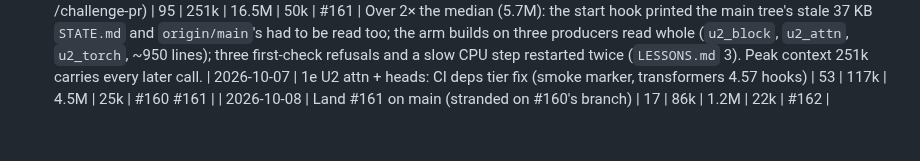
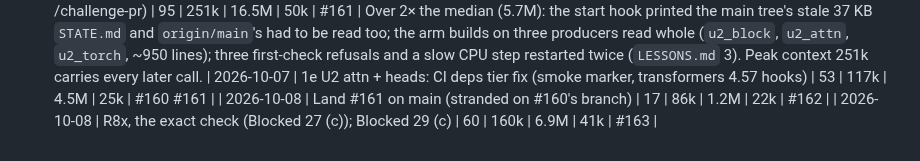
Before and after one commit to ZachData/MetastableStateAnalysis, a Markdown page: docs/cost_log.md, the part around the change. Drawn GitHub-style.

Commit message:
#163 in STATE.md; cost log row
Co-Authored-By: Claude Opus 5.5 <noreply@anthropic.com>
Claude-Session: https://claude.ai/code/session_01GYyFsMpc8YREfpnQBCBuqZ

```diff
--- a/docs/cost_log.md
+++ b/docs/cost_log.md
@@ -292,3 +292,4 @@ running median of the rows above it gets a line under the table saying why.
   twice (`LESSONS.md` 3). Peak context 251k carries every later call.
 | 2026-10-07 | 1e U2 attn + heads: CI deps tier fix (smoke marker, transformers 4.57 hooks) | 53 | 117k | 4.5M | 25k | #160 #161 |
 | 2026-10-08 | Land #161 on main (stranded on #160's branch) | 17 | 86k | 1.2M | 22k | #162 |
+| 2026-10-08 | R8x, the exact check (Blocked 27 (c)); Blocked 29 (c) | 60 | 160k | 6.9M | 41k | #163 |
```
Also changed, not shown: STATE.md (+4 -4 lines).
